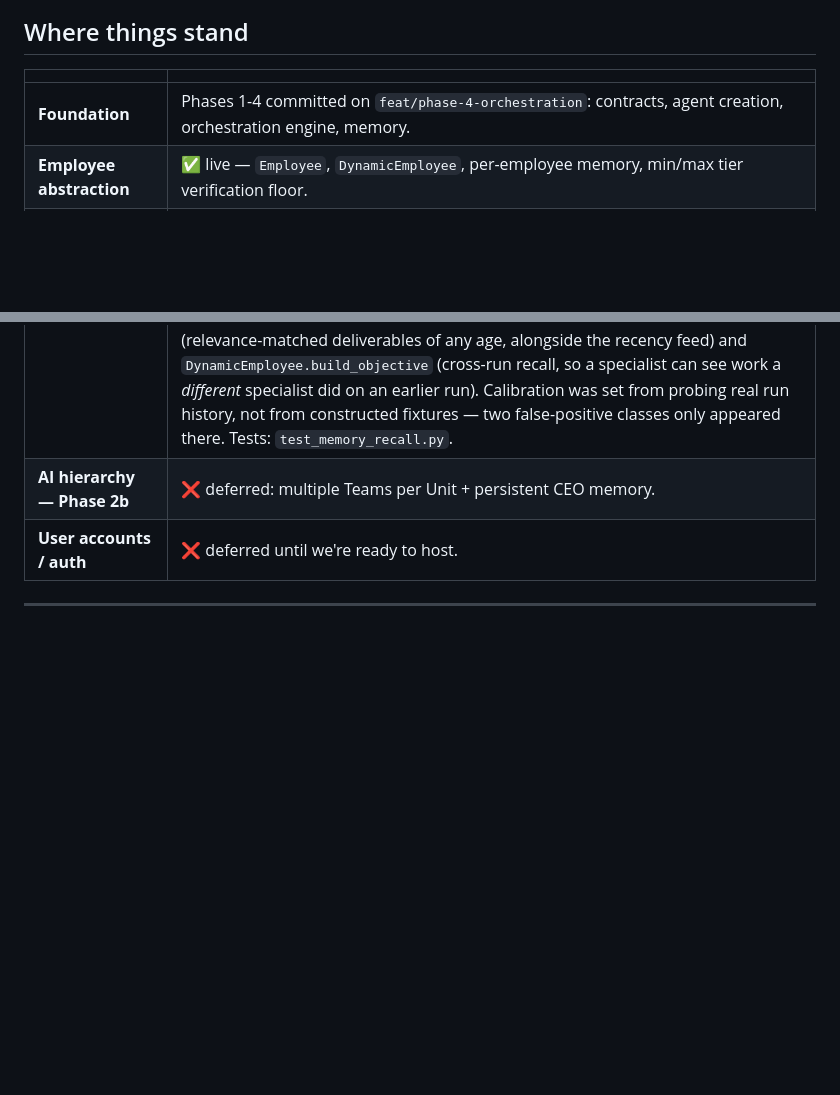
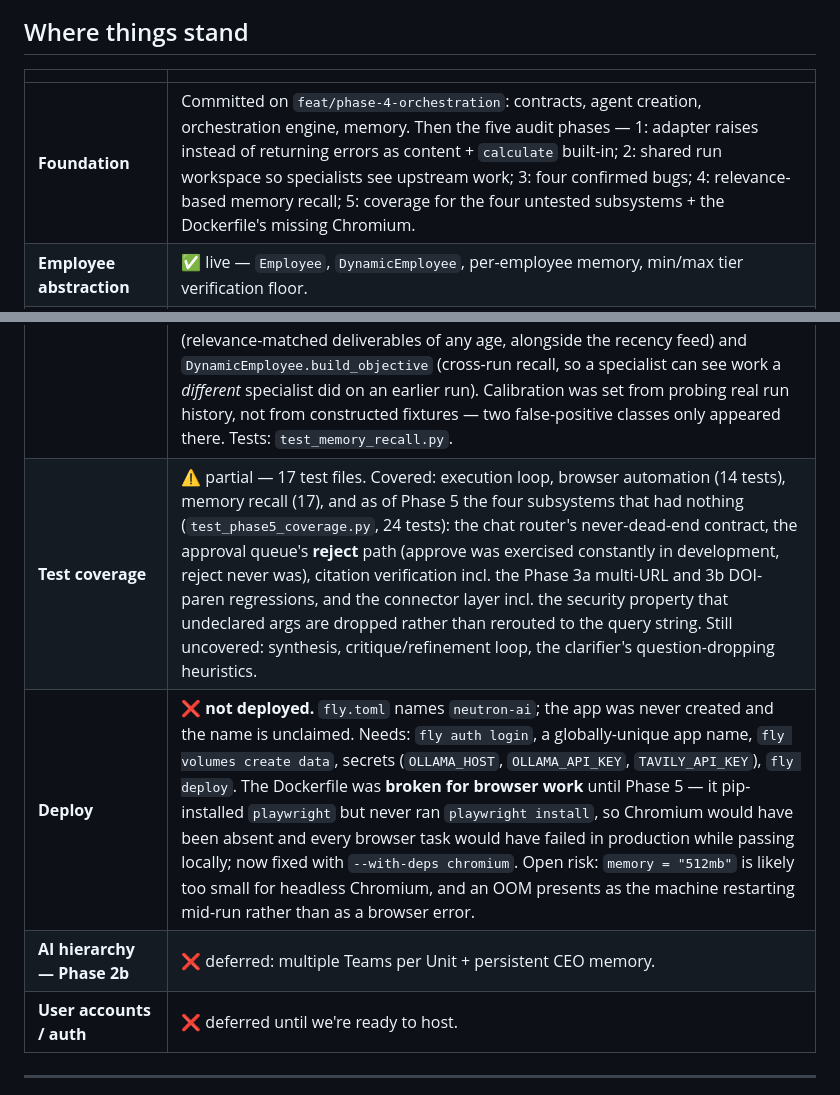
Before and after one commit to karyampudilikhit/ai_agent_os, a Markdown page: README.md, 2 parts joined by grey strips. Rendered like a GitHub page; blank space fills up the shorter version.

Commit message:
README: state snapshot after phases 4 and 5
Adds the two rows a fresh session would otherwise have to rediscover:
what test coverage actually exists (and what still has none), and that
the app is not deployed -- including the Dockerfile's missing Chromium
and the 512mb memory risk, both of which only bite in production.

Co-Authored-By: Claude Opus 5 <noreply@anthropic.com>

```diff
--- a/README.md
+++ b/README.md
@@ -48,7 +48,7 @@ approves, Units + specialists auto-hire).
 
 | | |
 |---|---|
-| **Foundation** | Phases 1-4 committed on `feat/phase-4-orchestration`: contracts, agent creation, orchestration engine, memory. |
+| **Foundation** | Committed on `feat/phase-4-orchestration`: contracts, agent creation, orchestration engine, memory. Then the five audit phases — 1: adapter raises instead of returning errors as content + `calculate` built-in; 2: shared run workspace so specialists see upstream work; 3: four confirmed bugs; 4: relevance-based memory recall; 5: coverage for the four untested subsystems + the Dockerfile's missing Chromium. |
 | **Employee abstraction** | ✅ live — `Employee`, `DynamicEmployee`, per-employee memory, min/max tier verification floor. |
 | **AI hierarchy — Phase 1** | ✅ live — Employees have persistent UUIDs in a shared registry; same Employee can be hired into multiple Units. Companies exist as structural containers with auto-created "Personal" default. v1 team files auto-migrate to v2 on first load. |
 | **Supervisor pattern** | ✅ live — every Unit auto-hires a Supervisor. User only talks to the Supervisor. Supervisor plans delegation, dispatches sub-tasks per specialist, then synthesizes in one voice. |
@@ -73,6 +73,8 @@ approves, Units + specialists auto-hire).
 | **Vision Desktop Agent (full-system access)** | ❌ scoped, not yet built. Small Python/Electron daemon on the founder's machine, WebSocket to the backend, screenshot + click + type + allow-listed shell + arbitrary-folder file access with per-app approval on first use. Next major layer after the action MVP. |
 | **Company / CEO UI (org tree Canvas, universal chat router)** | ✅ live — Phase 3b rewrote the flow to be prompt-first. No mode toggle, no "create company" form, no "design hierarchy" textarea. Everything runs through **one** chat input. A universal router (`POST /api/chat`, backed by `UniversalChatRouter` in `backend/app/chat/`) sees the current selection state and classifies each message into one of: `create_company` (extracts name + purpose + auto-designs the hierarchy in the same turn), `design_hierarchy`, `apply_proposal` (say "yes" / "apply"), `discard_proposal`, `add_unit` (extends an existing Company with one new Unit — designed by the CEO to not duplicate existing scope, materialized immediately), `run_task_company` (kicked off in the background — chat returns in seconds with a `run_id` and the client polls `/api/runs/{id}` until done), `run_task_unit` (same async pattern; auto-creates a Unit if none is selected, so a founder who just says "run X" doesn't hit a dead-end), `casual_chat`. The proposal renders inline in the chat reply — the founder just types "yes" to hire everyone. Right sidebar keeps the Company selector + purpose + Unit count as **read-only status**. Middle panel has an **Org** tab that renders the full tree (CEO node on top, Unit cards below with Supervisor + specialists inside). Canvas auto-follows the router's selection (new Unit created → Canvas loads its team). |
 | **Memory system** | ✅ live at `backend/app/memory/`. Two tiers over the persisted `RunStore`: `memory_manager.py` recalls past **successful** deliverables, `mistake_repository.py` recalls past **failures**, both ranked by `retrieval.py` (Okapi BM25, dependency-free — no vector store, because a network call on the recall path is a new way to fail confidently and buys nothing at a 200-run corpus). Recall is deliberately conservative: a document must clear a normalized coverage threshold **and** match ≥2 discriminating terms, because a loose match hands an employee plausible material for a question it doesn't answer. Wired into `_build_clarifier_context` (relevance-matched deliverables of any age, alongside the recency feed) and `DynamicEmployee.build_objective` (cross-run recall, so a specialist can see work a *different* specialist did on an earlier run). Calibration was set from probing real run history, not from constructed fixtures — two false-positive classes only appeared there. Tests: `test_memory_recall.py`. |
+| **Test coverage** | ⚠️ partial — 17 test files. Covered: execution loop, browser automation (14 tests), memory recall (17), and as of Phase 5 the four subsystems that had nothing (`test_phase5_coverage.py`, 24 tests): the chat router's never-dead-end contract, the approval queue's **reject** path (approve was exercised constantly in development, reject never was), citation verification incl. the Phase 3a multi-URL and 3b DOI-paren regressions, and the connector layer incl. the security property that undeclared args are dropped rather than rerouted to the query string. Still uncovered: synthesis, critique/refinement loop, the clarifier's question-dropping heuristics. |
+| **Deploy** | ❌ **not deployed.** `fly.toml` names `neutron-ai`; the app was never created and the name is unclaimed. Needs: `fly auth login`, a globally-unique app name, `fly volumes create data`, secrets (`OLLAMA_HOST`, `OLLAMA_API_KEY`, `TAVILY_API_KEY`), `fly deploy`. The Dockerfile was **broken for browser work** until Phase 5 — it pip-installed `playwright` but never ran `playwright install`, so Chromium would have been absent and every browser task would have failed in production while passing locally; now fixed with `--with-deps chromium`. Open risk: `memory = "512mb"` is likely too small for headless Chromium, and an OOM presents as the machine restarting mid-run rather than as a browser error. |
 | **AI hierarchy — Phase 2b** | ❌ deferred: multiple Teams per Unit + persistent CEO memory. |
 | **User accounts / auth** | ❌ deferred until we're ready to host. |
 
```
